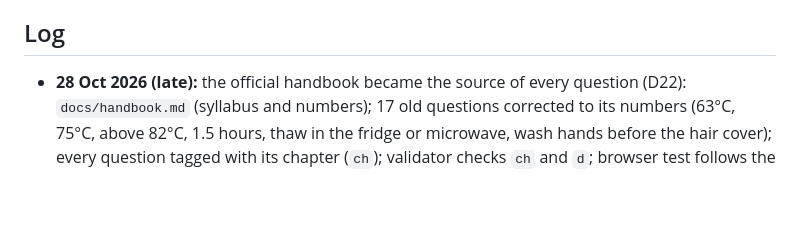
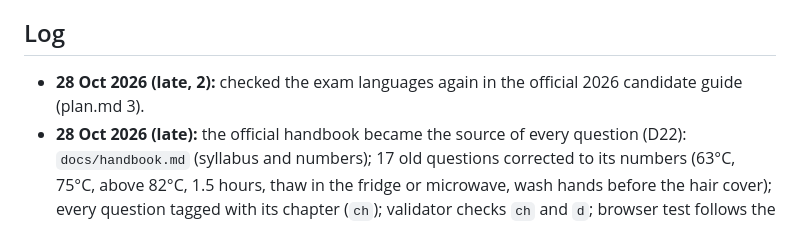
Before and after one commit to GhulamMustafa-MS/Kartak, a Markdown page: docs/progress.md, the part around the change. Drawn GitHub-style; blank space fills up the shorter version.

```diff
--- a/docs/progress.md
+++ b/docs/progress.md
@@ -33,6 +33,7 @@ is in the user's laptop folder `Downloads\Kartak` (not a git clone; see that fol
 
 ## Log
 
+- **28 Oct 2026 (late, 2):** checked the exam languages again in the official 2026 candidate guide (plan.md 3).
 - **28 Oct 2026 (late):** the official handbook became the source of every question (D22): `docs/handbook.md`
   (syllabus and numbers); 17 old questions corrected to its numbers (63°C, 75°C, above 82°C, 1.5 hours, thaw
   in the fridge or microwave, wash hands before the hair cover); every question tagged with its chapter (`ch`);
```
Also changed, not shown: docs/plan.md (+4 -1 lines).
